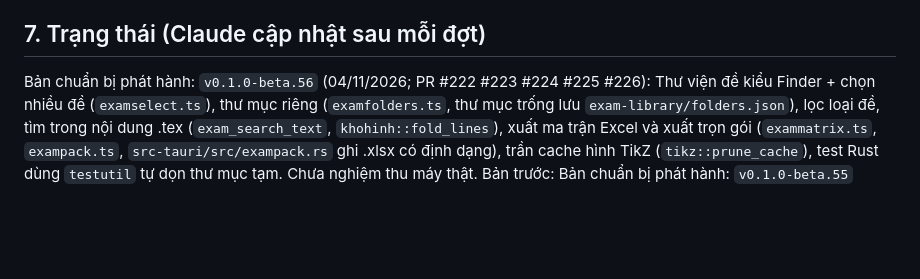
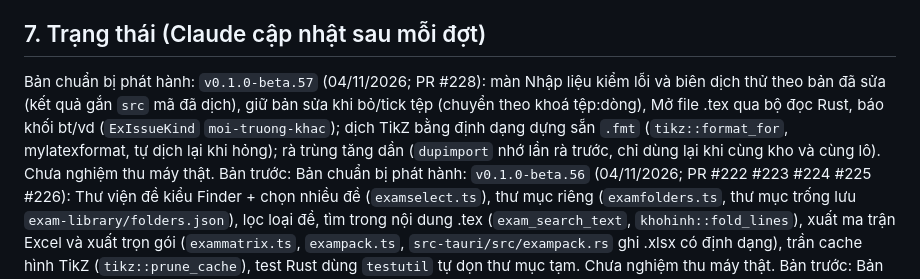
Before and after one commit to nvghy19112002-cmd/HEdu, a Markdown page: AGENTS.md, the part around the change. Drawn GitHub-style; blank space fills up the shorter version.

```diff
--- a/AGENTS.md
+++ b/AGENTS.md
@@ -103,6 +103,7 @@ Claude không coi giải pháp trong phiếu là mệnh lệnh: nếu có cách
 - Mẫu báo cáo mặc định: (1) Đã làm · (2) Kiểm thử: số test, kết quả, giới hạn · (3) Git: nhánh, commit, PR · (4) Còn tồn · (5) Cần chủ dự án quyết định (chỉ khi thật cần). Không kể nhật ký dài trừ khi được yêu cầu điều tra.
 
 ## 7. Trạng thái (Claude cập nhật sau mỗi đợt)
+Bản chuẩn bị phát hành: `v0.1.0-beta.57` (04/11/2026; PR #228): màn Nhập liệu kiểm lỗi và biên dịch thử theo bản đã sửa (kết quả gắn `src` mã đã dịch), giữ bản sửa khi bỏ/tick tệp (chuyển theo khoá tệp:dòng), Mở file .tex qua bộ đọc Rust, báo khối bt/vd (`ExIssueKind` `moi-truong-khac`); dịch TikZ bằng định dạng dựng sẵn `.fmt` (`tikz::format_for`, mylatexformat, tự dịch lại khi hỏng); rà trùng tăng dần (`dupimport` nhớ lần rà trước, chỉ dùng lại khi cùng kho và cùng lô). Chưa nghiệm thu máy thật. Bản trước:
 Bản chuẩn bị phát hành: `v0.1.0-beta.56` (04/11/2026; PR #222 #223 #224 #225 #226): Thư viện đề kiểu Finder + chọn nhiều đề (`examselect.ts`), thư mục riêng (`examfolders.ts`, thư mục trống lưu `exam-library/folders.json`), lọc loại đề, tìm trong nội dung .tex (`exam_search_text`, `khohinh::fold_lines`), xuất ma trận Excel và xuất trọn gói (`exammatrix.ts`, `exampack.ts`, `src-tauri/src/exampack.rs` ghi .xlsx có định dạng), trần cache hình TikZ (`tikz::prune_cache`), test Rust dùng `testutil` tự dọn thư mục tạm. Chưa nghiệm thu máy thật. Bản trước:
 Bản chuẩn bị phát hành: `v0.1.0-beta.55` (03/11/2026; PR #217 #218 #219 #220): Kho hình TikZ (`src-tauri/src/khohinh.rs` kho-hinh.db riêng, nạp chỉ đọc từ kho MathHub, 13 lệnh `kho_hinh_*`; màn `src/screens/KhoHinh.tsx`, ảnh thu nhỏ lười `KhoThumb` + `limiter.ts`; kho MathHub chỉ nằm trên máy, không vào repo/bản cài), Sky Panel đẹp hơn, sửa `segments()` với `\\$`, nút Sửa câu này khi nhập. Chưa nghiệm thu máy thật. Bản trước:
 Bản chuẩn bị phát hành: `v0.1.0-beta.54` (03/11/2026; PR #215): sửa lỗi dịch "Command \square already defined" của mẫu HyMath (unicode-math + `amssymb` do `ex_test.sty` nạp): `scripts/gen-hymath.py` đánh dấu `ver@amssymb.sty` / `ver@amsfonts.sty` là đã có trước `\usepackage{ex_test}`. Khi dịch thử mẫu PHẢI chép `src-tauri/tex/*.sty` vào thư mục dịch (ex_test.sty của TeX Live trên máy khác bản nhúng). Chưa nghiệm thu máy thật. Bản trước:
```
Also changed, not shown: GHI-CHU-PHAT-HANH.md (+14 -0 lines).
